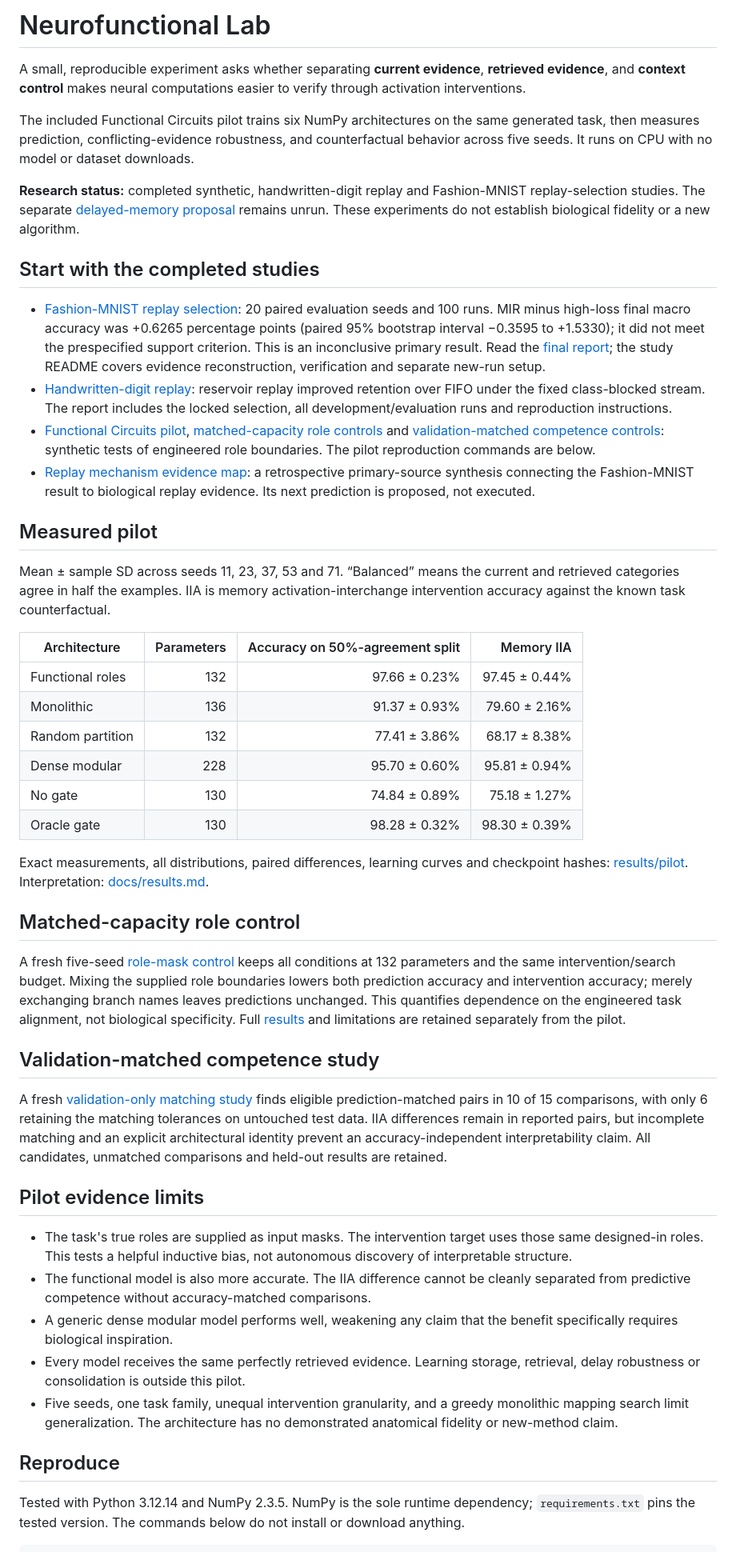
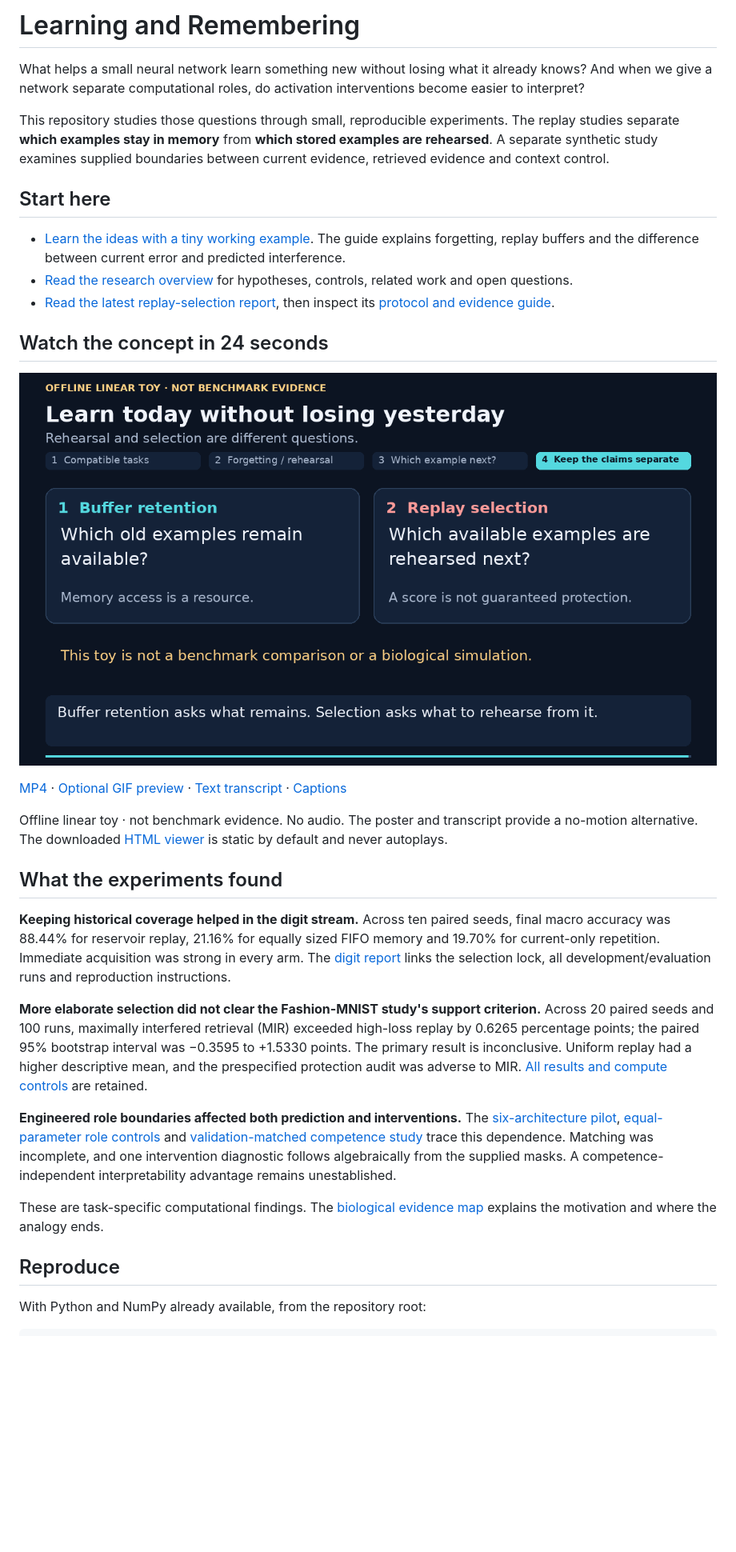
Before and after one commit to EastonSell/learning-and-remembering, a Markdown page: README.md, the part around one of its changes. Shown at 80% size. GitHub-like rendering; pictures changed too: docs/animations/poster.png (added); blank space fills up the shorter version.

Commit message:
Add hands-on research guides, visual explanations, and reproducible examples

````diff
--- a/README.md
+++ b/README.md
@@ -1,51 +1,35 @@
-# Neurofunctional Lab
+# Learning and Remembering
 
-A small, reproducible experiment asks whether separating **current evidence**, **retrieved evidence**, and **context control** makes neural computations easier to verify through activation interventions.
+What helps a small neural network learn something new without losing what it already knows? And when we give a network separate computational roles, do activation interventions become easier to interpret?
 
-The included Functional Circuits pilot trains six NumPy architectures on the same generated task, then measures prediction, conflicting-evidence robustness, and counterfactual behavior across five seeds. It runs on CPU with no model or dataset downloads.
+This repository studies those questions through small, reproducible experiments. The replay studies separate **which examples stay in memory** from **which stored examples are rehearsed**. A separate synthetic study examines supplied boundaries between current evidence, retrieved evidence and context control.
 
-**Research status:** completed synthetic, handwritten-digit replay and Fashion-MNIST replay-selection studies. The separate [delayed-memory proposal](docs/next_experiment.md) remains unrun. These experiments do not establish biological fidelity or a new algorithm.
+## Start here
 
-## Start with the completed studies
+- [Learn the ideas with a tiny working example](docs/START_HERE.md). The guide explains forgetting, replay buffers and the difference between current error and predicted interference.
+- [Read the research overview](docs/RESEARCH_OVERVIEW.md) for hypotheses, controls, related work and open questions.
+- [Read the latest replay-selection report](studies/replay-selection-fashion-mnist/results/evaluation-report-public.md), then inspect its [protocol and evidence guide](studies/replay-selection-fashion-mnist/README.md).
 
-- [Fashion-MNIST replay selection](studies/replay-selection-fashion-mnist/README.md): 20 paired evaluation seeds and 100 runs. MIR minus high-loss final macro accuracy was +0.6265 percentage points (paired 95% bootstrap interval −0.3595 to +1.5330); it did not meet the prespecified support criterion. This is an inconclusive primary result. Read the [final report](studies/replay-selection-fashion-mnist/results/evaluation-report-public.md); the study README covers evidence reconstruction, verification and separate new-run setup.
-- [Handwritten-digit replay](docs/replay_results.md): reservoir replay improved retention over FIFO under the fixed class-blocked stream. The report includes the locked selection, all development/evaluation runs and reproduction instructions.
-- [Functional Circuits pilot](docs/results.md), [matched-capacity role controls](docs/role_controls.md) and [validation-matched competence controls](docs/competence_controls.md): synthetic tests of engineered role boundaries. The pilot reproduction commands are below.
-- [Replay mechanism evidence map](research/replay-mechanism-map.md): a retrospective primary-source synthesis connecting the Fashion-MNIST result to biological replay evidence. Its next prediction is proposed, not executed.
+## Watch the concept in 24 seconds
 
-## Measured pilot
+[![Illustrative linear learner: B-only learning changes A prediction from one to about one-half; replay retains A. High current loss and greatest predicted loss increase select different stored examples.](docs/animations/poster.png)](docs/animations/concept.mp4)
 
-Mean ± sample SD across seeds 11, 23, 37, 53 and 71. “Balanced” means the current and retrieved categories agree in half the examples. IIA is memory activation-interchange intervention accuracy against the known task counterfactual.
+[MP4](docs/animations/concept.mp4) · [Optional GIF preview](docs/animations/concept.gif) · [Text transcript](docs/animations/transcript.txt) · [Captions](docs/animations/captions.vtt)
 
-| Architecture | Parameters | Accuracy on 50%-agreement split | Memory IIA |
-|---|---:|---:|---:|
-| Functional roles | 132 | 97.66 ± 0.23% | 97.45 ± 0.44% |
-| Monolithic | 136 | 91.37 ± 0.93% | 79.60 ± 2.16% |
-| Random partition | 132 | 77.41 ± 3.86% | 68.17 ± 8.38% |
-| Dense modular | 228 | 95.70 ± 0.60% | 95.81 ± 0.94% |
-| No gate | 130 | 74.84 ± 0.89% | 75.18 ± 1.27% |
-| Oracle gate | 130 | 98.28 ± 0.32% | 98.30 ± 0.39% |
+Offline linear toy · not benchmark evidence. No audio. The poster and transcript provide a no-motion alternative. The downloaded [HTML viewer](docs/animations/index.html) is static by default and never autoplays.
 
-Exact measurements, all distributions, paired differences, learning curves and checkpoint hashes: [results/pilot](results/pilot). Interpretation: [docs/results.md](docs/results.md).
+## What the experiments found
 
-## Matched-capacity role control
+**Keeping historical coverage helped in the digit stream.** Across ten paired seeds, final macro accuracy was 88.44% for reservoir replay, 21.16% for equally sized FIFO memory and 19.70% for current-only repetition. Immediate acquisition was strong in every arm. The [digit report](docs/replay_results.md) links the selection lock, all development/evaluation runs and reproduction instructions.
 
-A fresh five-seed [role-mask control](docs/role_controls.md) keeps all conditions at 132 parameters and the same intervention/search budget. Mixing the supplied role boundaries lowers both prediction accuracy and intervention accuracy; merely exchanging branch names leaves predictions unchanged. This quantifies dependence on the engineered task alignment, not biological specificity. Full [results](results/role_controls) and limitations are retained separately from the pilot.
+**More elaborate selection did not clear the Fashion-MNIST study's support criterion.** Across 20 paired seeds and 100 runs, maximally interfered retrieval (MIR) exceeded high-loss replay by 0.6265 percentage points; the paired 95% bootstrap interval was −0.3595 to +1.5330 points. The primary result is inconclusive. Uniform replay had a higher descriptive mean, and the prespecified protection audit was adverse to MIR. [All results and compute controls](studies/replay-selection-fashion-mnist/results/evaluation-report-public.md) are retained.
 
-## Validation-matched competence study
+**Engineered role boundaries affected both prediction and interventions.** The [six-architecture pilot](docs/results.md), [equal-parameter role controls](docs/role_controls.md) and [validation-matched competence study](docs/competence_controls.md) trace this dependence. Matching was incomplete, and one intervention diagnostic follows algebraically from the supplied masks. A competence-independent interpretability advantage remains unestablished.
 
-A fresh [validation-only matching study](docs/competence_controls.md) finds eligible prediction-matched pairs in 10 of 15 comparisons, with only 6 retaining the matching tolerances on untouched test data. IIA differences remain in reported pairs, but incomplete matching and an explicit architectural identity prevent an accuracy-independent interpretability claim. All candidates, unmatched comparisons and held-out results are retained.
-
-## Pilot evidence limits
-
-- The task's true roles are supplied as input masks. The intervention target uses those same designed-in roles. This tests a helpful inductive bias, not autonomous discovery of interpretable structure.
-- The functional model is also more accurate. The IIA difference cannot be cleanly separated from predictive competence without accuracy-matched comparisons.
-- A generic dense modular model performs well, weakening any claim that the benefit specifically requires biological inspiration.
-- Every model receives the same perfectly retrieved evidence. Learning storage, retrieval, delay robustness or consolidation is outside this pilot.
-- Five seeds, one task family, unequal intervention granularity, and a greedy monolithic mapping search limit generalization. The architecture has no demonstrated anatomical fidelity or new-method claim.
+These are task-specific computational findings. The [biological evidence map](research/replay-mechanism-map.md) explains the motivation and where the analogy ends.
 
 ## Reproduce
 
-Tested with Python 3.12.14 and NumPy 2.3.5. NumPy is the sole runtime dependency; `requirements.txt` pins the tested version. The commands below do not install or download anything.
+With Python and NumPy already available, from the repository root:
 
 ```sh
````
Also changed, not shown: other parts of README.md (+4 -24 lines), docs/RESEARCH_OVERVIEW.md (added, +62 -0 lines), docs/START_HERE.md (added, +79 -0 lines), docs/animations/RENDERING.md (added, +71 -0 lines), docs/animations/concept.gif (added), 12 other files.
